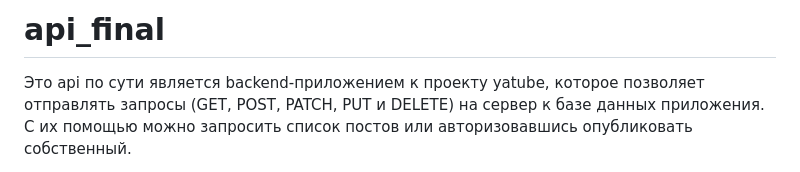
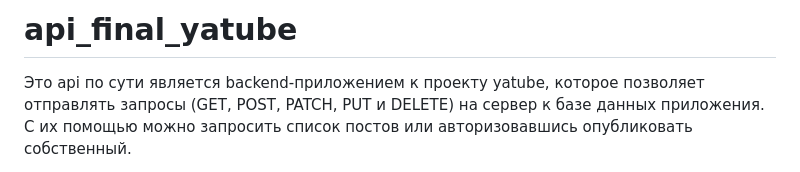
Before and after one commit to AxeUnder/api_final_yatube, a Markdown page: README.md, the part around the change. Drawn GitHub-style.

```diff
--- a/README.md
+++ b/README.md
@@ -1,4 +1,4 @@
-# api_final
+# api_final_yatube
 
 Это api по сути является backend-приложением к проекту yatube, которое позволяет отправлять запросы (GET, POST, PATCH, PUT и DELETE) на сервер к базе данных приложения. С их помощью можно запросить список постов или авторизовавшись опубликовать собственный.
 #### GET `http://127.0.0.1:8000/api/v1/posts/`
```
